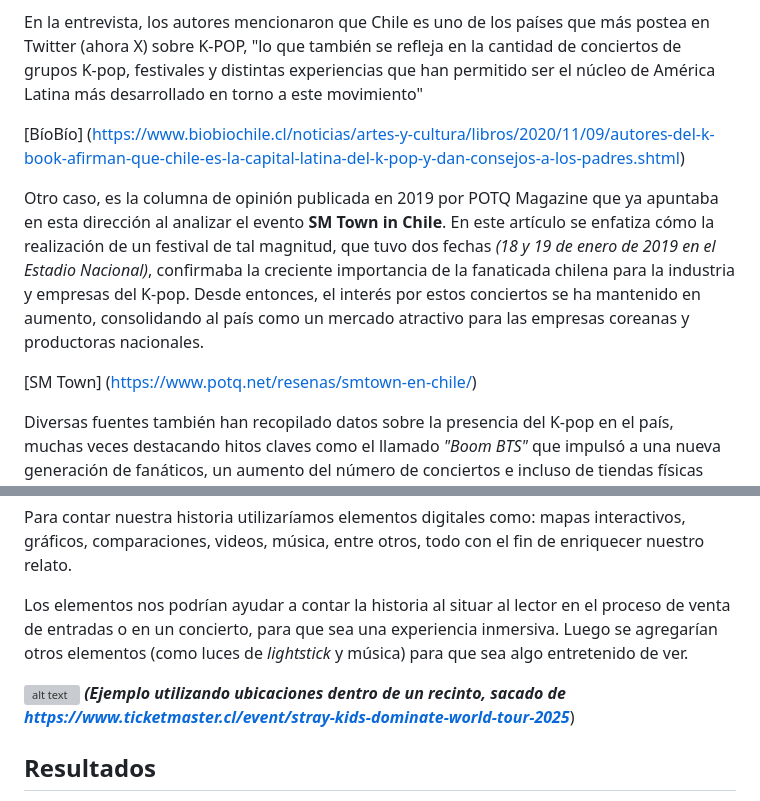
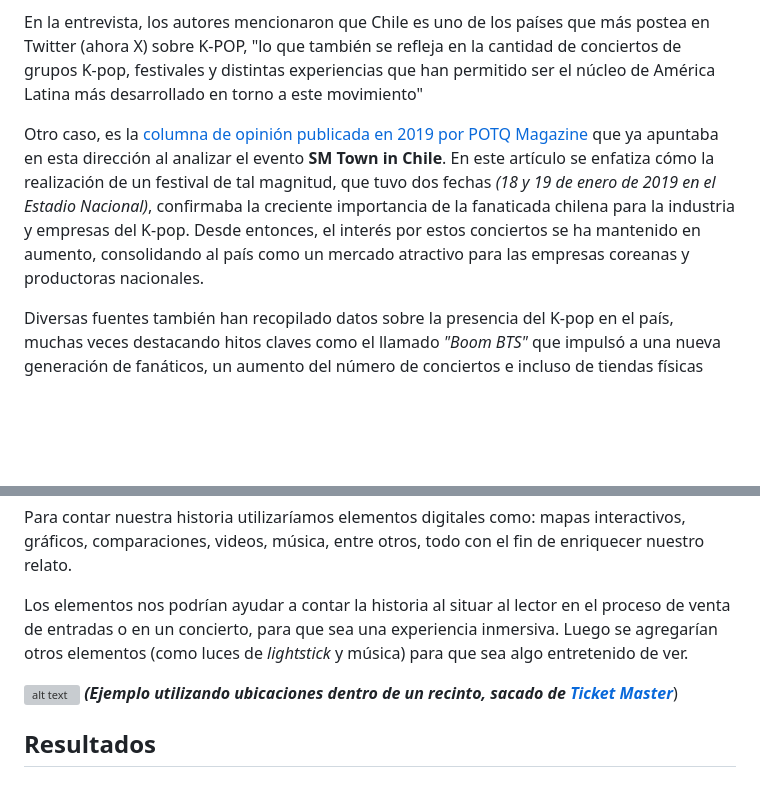
Before and after one commit to Almemm/Repo_proyecto_equipo-kpoper, a Markdown page: entrega 01/Presentacion_propuesta.md, 2 parts joined by grey strips. GitHub-like rendering; blank space fills up the shorter version; grey boxes are pictures that could not be loaded.

```diff
--- a/entrega 01/Presentacion_propuesta.md
+++ b/entrega 01/Presentacion_propuesta.md
@@ -20,11 +20,7 @@ El impacto del K-pop en Chile ha sido reporteado en varias ocasiones en los últ
 
 En la entrevista, los autores mencionaron que Chile es uno de los países que más postea en Twitter (ahora X) sobre K-POP, "lo que también se refleja en la cantidad de conciertos de grupos K-pop, festivales y distintas experiencias que han permitido ser el núcleo de América Latina más desarrollado en torno a este movimiento"
 
-[BíoBío] (https://www.biobiochile.cl/noticias/artes-y-cultura/libros/2020/11/09/autores-del-k-book-afirman-que-chile-es-la-capital-latina-del-k-pop-y-dan-consejos-a-los-padres.shtml)
-
-Otro caso, es la columna de opinión publicada en 2019 por POTQ Magazine que ya apuntaba en esta dirección al analizar el evento **SM Town in Chile**. En este artículo se enfatiza cómo la realización de un festival de tal magnitud, que tuvo dos fechas *(18 y 19 de enero de 2019 en el Estadio Nacional)*, confirmaba la creciente importancia de la fanaticada chilena para la industria y empresas del K-pop. Desde entonces, el interés por estos conciertos se ha mantenido en aumento, consolidando al país como un mercado atractivo para las empresas coreanas y productoras nacionales.
-
-[SM Town] (https://www.potq.net/resenas/smtown-en-chile/)
+Otro caso, es la [columna de opinión publicada en 2019 por POTQ Magazine](https://www.potq.net/resenas/smtown-en-chile/) que ya apuntaba en esta dirección al analizar el evento **SM Town in Chile**. En este artículo se enfatiza cómo la realización de un festival de tal magnitud, que tuvo dos fechas *(18 y 19 de enero de 2019 en el Estadio Nacional)*, confirmaba la creciente importancia de la fanaticada chilena para la industria y empresas del K-pop. Desde entonces, el interés por estos conciertos se ha mantenido en aumento, consolidando al país como un mercado atractivo para las empresas coreanas y productoras nacionales.
 
 Diversas fuentes también han recopilado datos sobre la presencia del K-pop en el país, muchas veces destacando hitos claves como el llamado *"Boom BTS"* que impulsó a una nueva generación de fanáticos, un aumento del número de conciertos e incluso de tiendas físicas relacionadas con la venta de discos, merch y otros productos.
 
@@ -71,7 +67,7 @@ Para contar nuestra historia utilizaríamos elementos digitales como: mapas inte
 Los elementos nos podrían ayudar a contar la historia al situar al lector en el proceso de venta de entradas o en un concierto, para que sea una experiencia inmersiva. Luego se agregarían otros elementos (como luces de _lightstick_ y música) para que sea algo entretenido de ver.
 
 ![alt text](<imagenes/Entradas-skz.png>)
-**_(Ejemplo utilizando ubicaciones dentro de un recinto, sacado de https://www.ticketmaster.cl/event/stray-kids-dominate-world-tour-2025_**)
+**_(Ejemplo utilizando ubicaciones dentro de un recinto, sacado de [Ticket Master](https://www.ticketmaster.cl/event/stray-kids-dominate-world-tour-2025)_**)
 
 ## Resultados
 
```
Also changed, not shown: other parts of entrega 01/Presentacion_propuesta.md (+1 -1 lines).
